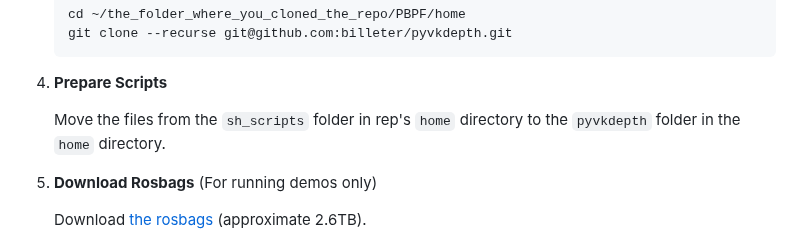
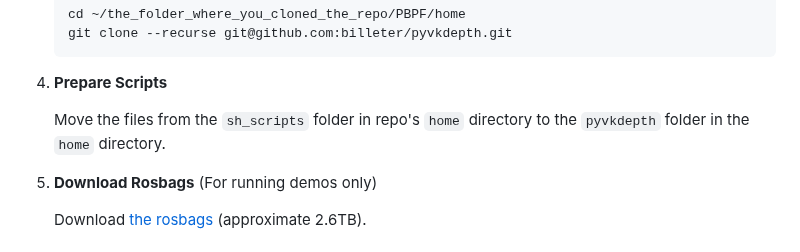
Before and after one commit to ZisongXu/PBPF, a Markdown page: README.md, the part around the change. Drawn GitHub-style.

```diff
--- a/README.md
+++ b/README.md
@@ -47,7 +47,7 @@ We recommend using the Singularity container provided in our codebase (see the [
 
 4. **Prepare Scripts**
 
-	Move the files from the `sh_scripts` folder in rep's `home` directory to the `pyvkdepth` folder in the `home` directory.
+	Move the files from the `sh_scripts` folder in repo's `home` directory to the `pyvkdepth` folder in the `home` directory.
 
 5. **Download Rosbags** (For running demos only)
 
```
